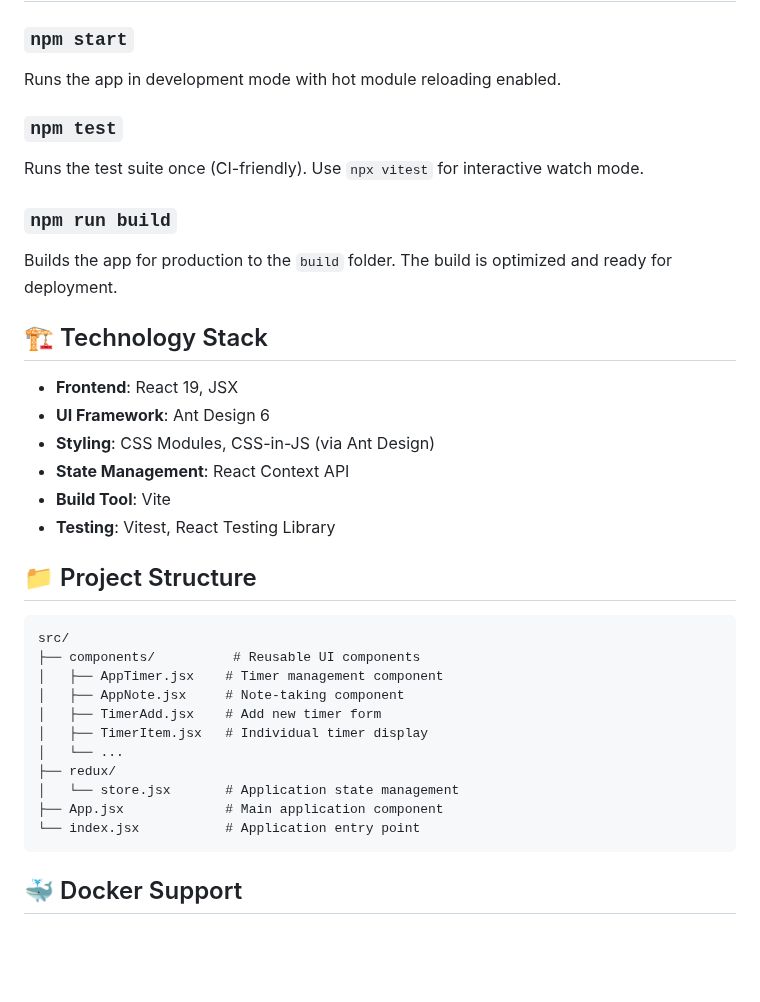
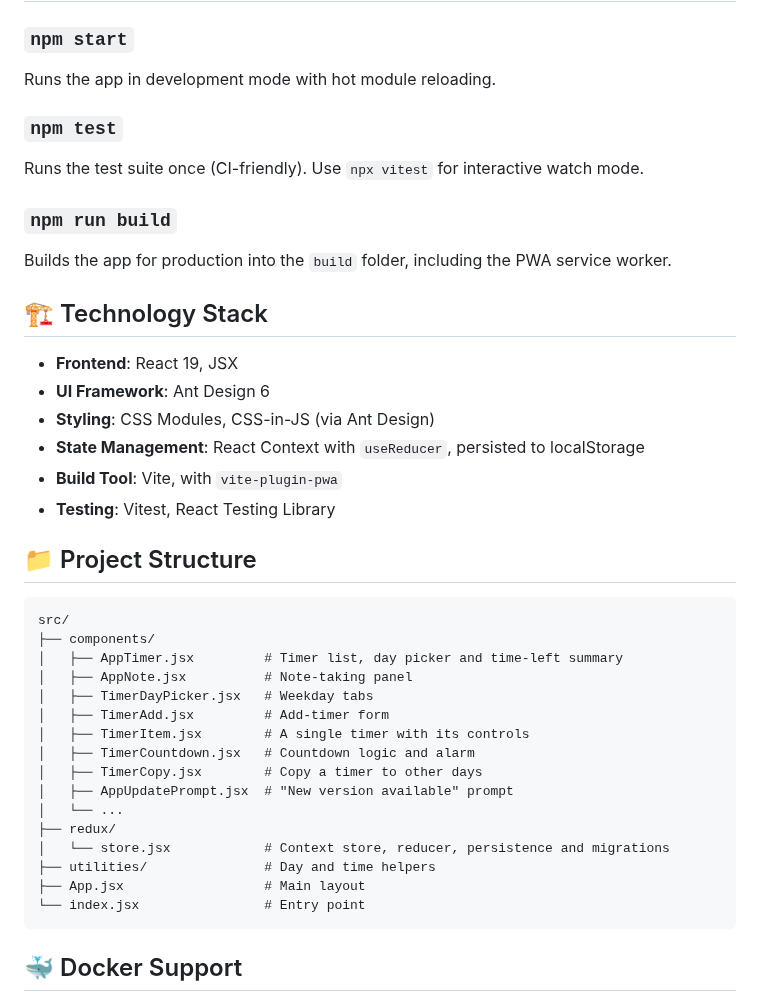
Before and after one commit to putrasurya/kaizen, a Markdown page: README.md, the part around one of its changes. Rendered like a GitHub page; blank space fills up the shorter version.

````diff
--- a/README.md
+++ b/README.md
@@ -43,37 +45,42 @@ Open [http://localhost:5173](http://localhost:5173) to view the app in your brow
 ## 🛠️ Available Scripts
 
 ### `npm start`
-Runs the app in development mode with hot module reloading enabled.
+Runs the app in development mode with hot module reloading.
 
 ### `npm test`
 Runs the test suite once (CI-friendly). Use `npx vitest` for interactive watch mode.
 
 ### `npm run build`
-Builds the app for production to the `build` folder. The build is optimized and ready for deployment.
+Builds the app for production into the `build` folder, including the PWA service worker.
 
 ## 🏗️ Technology Stack
 
 - **Frontend**: React 19, JSX
 - **UI Framework**: Ant Design 6
 - **Styling**: CSS Modules, CSS-in-JS (via Ant Design)
-- **State Management**: React Context API
-- **Build Tool**: Vite
+- **State Management**: React Context with `useReducer`, persisted to localStorage
+- **Build Tool**: Vite, with `vite-plugin-pwa`
 - **Testing**: Vitest, React Testing Library
 
 ## 📁 Project Structure
 
 ```
 src/
-├── components/          # Reusable UI components
-│   ├── AppTimer.jsx    # Timer management component
-│   ├── AppNote.jsx     # Note-taking component
-│   ├── TimerAdd.jsx    # Add new timer form
-│   ├── TimerItem.jsx   # Individual timer display
+├── components/
+│   ├── AppTimer.jsx         # Timer list, day picker and time-left summary
+│   ├── AppNote.jsx          # Note-taking panel
+│   ├── TimerDayPicker.jsx   # Weekday tabs
+│   ├── TimerAdd.jsx         # Add-timer form
+│   ├── TimerItem.jsx        # A single timer with its controls
+│   ├── TimerCountdown.jsx   # Countdown logic and alarm
+│   ├── TimerCopy.jsx        # Copy a timer to other days
+│   ├── AppUpdatePrompt.jsx  # "New version available" prompt
 │   └── ...
 ├── redux/
-│   └── store.jsx       # Application state management
-├── App.jsx             # Main application component
-└── index.jsx           # Application entry point
+│   └── store.jsx            # Context store, reducer, persistence and migrations
+├── utilities/               # Day and time helpers
+├── App.jsx                  # Main layout
+└── index.jsx                # Entry point
 ```
 
 ## 🐳 Docker Support
````
Also changed, not shown: other parts of README.md (+11 -9 lines), screenshot.png.
